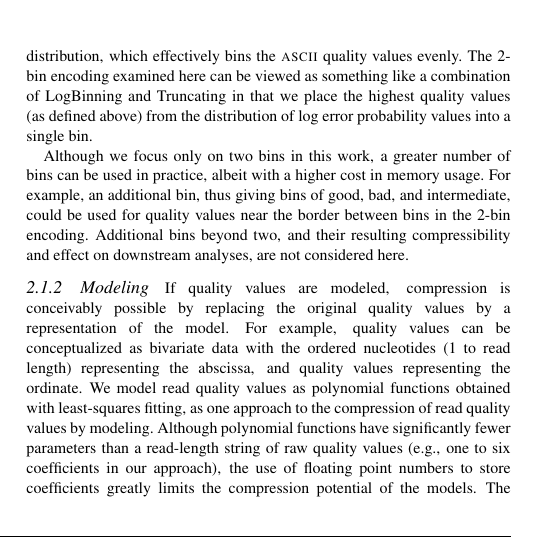
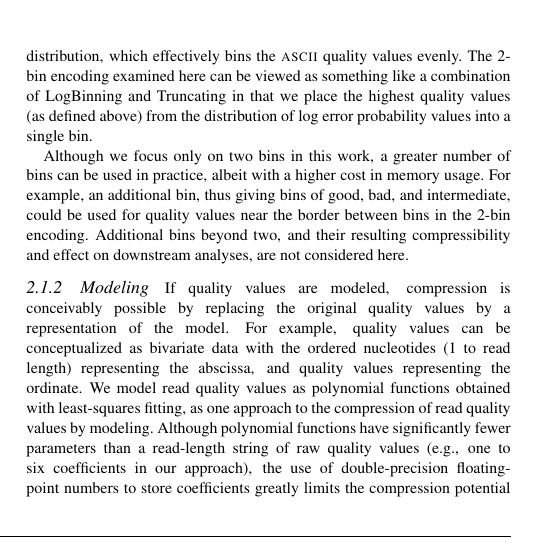
Before and after one commit to cmhill-zz/q-compression, a LaTeX paper (manuscript/q-compression.tex): part of one column of page 2 of 8, cut so that both start at the same text. Compiled offline with pdfLaTeX.

Commit message:
Added double-precision floating-point.

```diff
--- a/manuscript/q-compression.tex
+++ b/manuscript/q-compression.tex
@@ -227,7 +227,7 @@ quality values as polynomial functions obtained with least-squares
 fitting, as one approach to the compression of read quality values by
 modeling. Although polynomial functions have significantly fewer
 parameters than a read-length string of raw quality values (e.g., one
-to six coefficients in our approach), the use of floating point
+to six coefficients in our approach), the use of double-precision floating-point
 numbers to store coefficients greatly limits the compression potential
 of the models. The coefficients could be represented with fewer bits,
 perhaps with some loss of precision, but we have not considered
```
